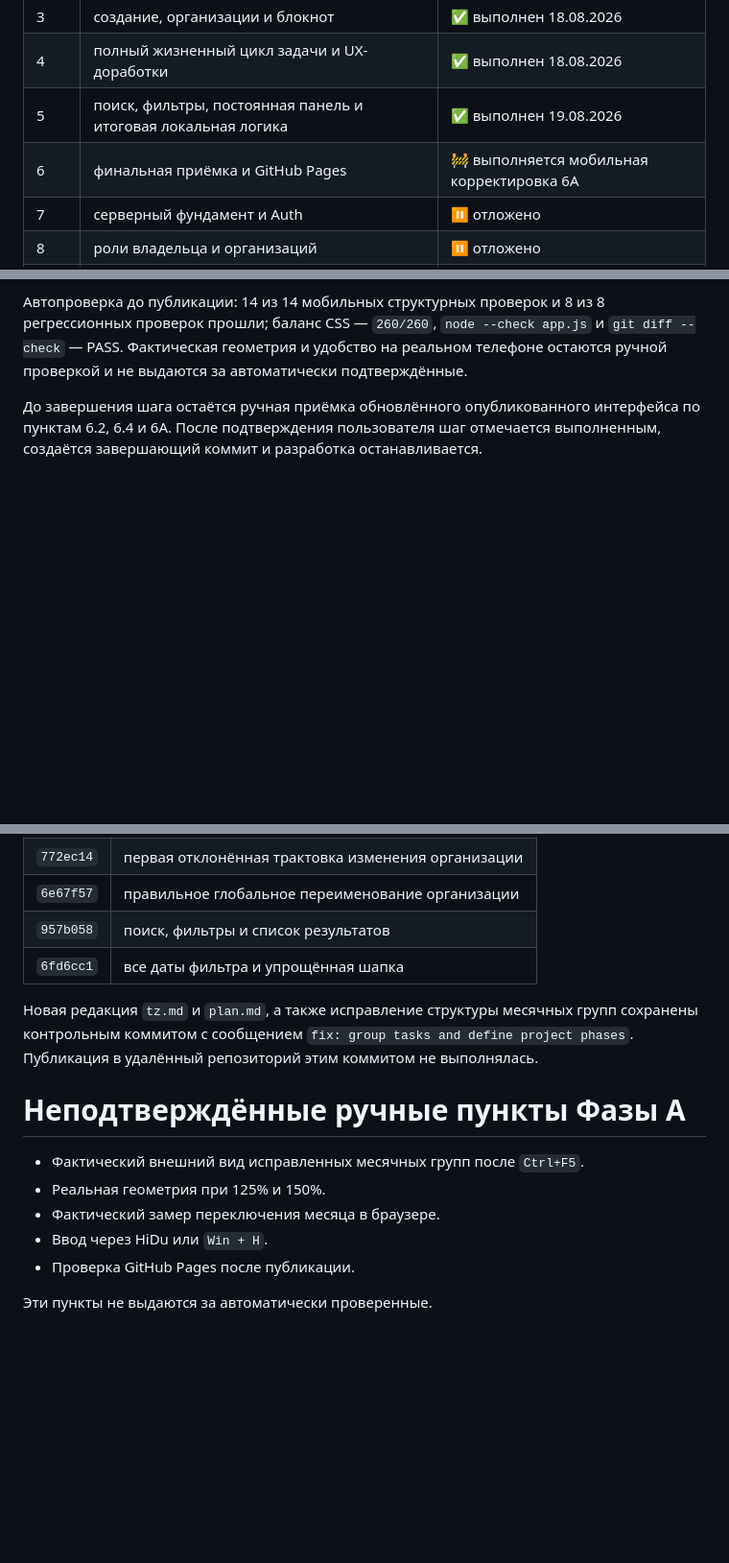
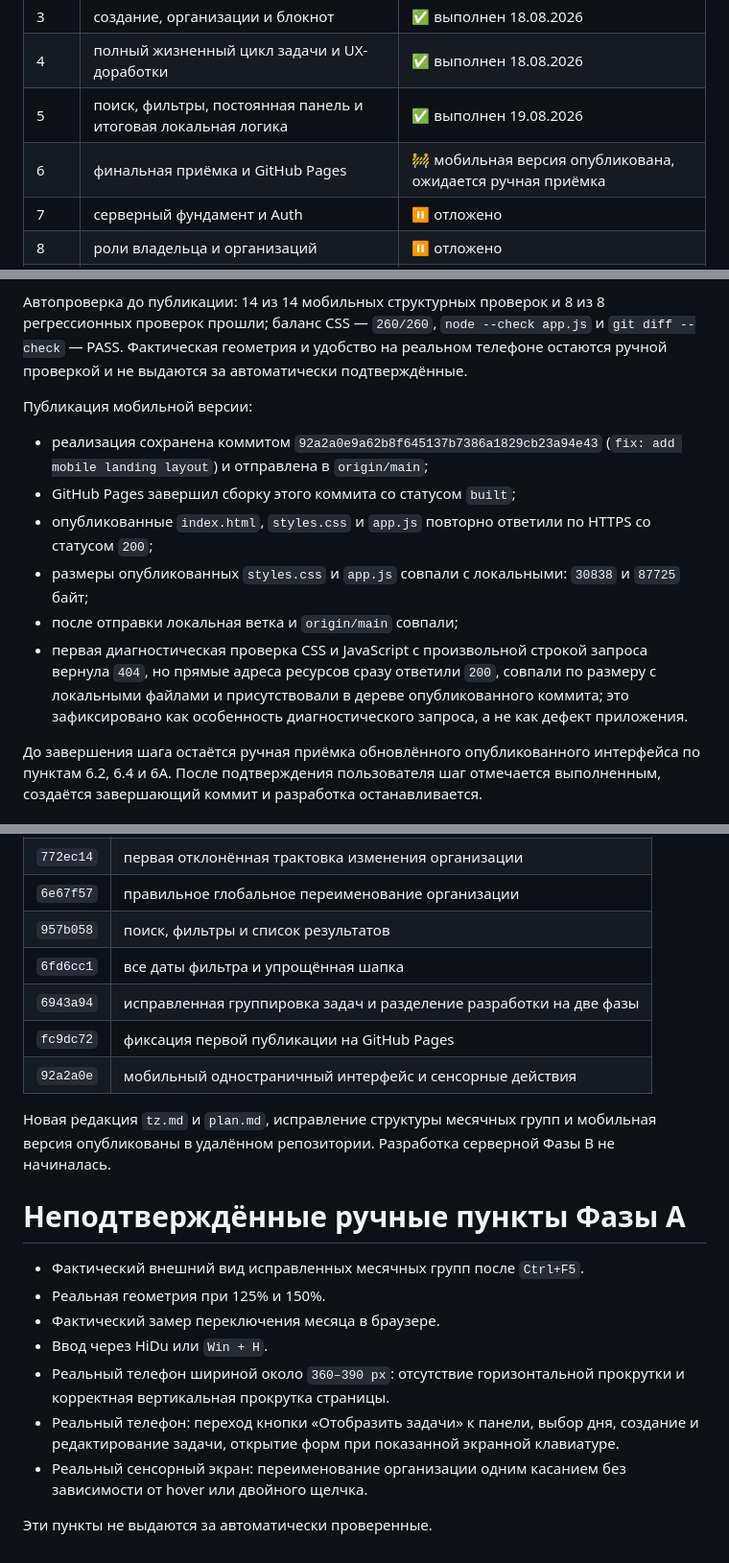
Before and after one commit to bogatovaprof-hub/work-planner, a Markdown page: plan.md, 3 parts joined by grey strips. Shown at 96% size. GitHub-like rendering; blank space fills up the shorter version.

Commit message:
docs: record mobile Pages release

```diff
--- a/plan.md
+++ b/plan.md
@@ -31,7 +31,7 @@
 | 3 | создание, организации и блокнот | ✅ выполнен 18.08.2026 |
 | 4 | полный жизненный цикл задачи и UX-доработки | ✅ выполнен 18.08.2026 |
 | 5 | поиск, фильтры, постоянная панель и итоговая локальная логика | ✅ выполнен 19.08.2026 |
-| 6 | финальная приёмка и GitHub Pages | 🚧 выполняется мобильная корректировка 6A |
+| 6 | финальная приёмка и GitHub Pages | 🚧 мобильная версия опубликована, ожидается ручная приёмка |
 | 7 | серверный фундамент и Auth | ⏸ отложено |
 | 8 | роли владельца и организаций | ⏸ отложено |
 | 9 | серверный интерфейс, миграция и автоперенос | ⏸ отложено |
@@ -322,6 +322,15 @@
 - на сенсорном устройстве организация открывается для переименования одним касанием, а на десктопе сохраняются двойной щелчок и Enter.
 
 Автопроверка до публикации: 14 из 14 мобильных структурных проверок и 8 из 8 регрессионных проверок прошли; баланс CSS — `260/260`, `node --check app.js` и `git diff --check` — PASS. Фактическая геометрия и удобство на реальном телефоне остаются ручной проверкой и не выдаются за автоматически подтверждённые.
+
+Публикация мобильной версии:
+
+- реализация сохранена коммитом `92a2a0e9a62b8f645137b7386a1829cb23a94e43` (`fix: add mobile landing layout`) и отправлена в `origin/main`;
+- GitHub Pages завершил сборку этого коммита со статусом `built`;
+- опубликованные `index.html`, `styles.css` и `app.js` повторно ответили по HTTPS со статусом `200`;
+- размеры опубликованных `styles.css` и `app.js` совпали с локальными: `30838` и `87725` байт;
+- после отправки локальная ветка и `origin/main` совпали;
+- первая диагностическая проверка CSS и JavaScript с произвольной строкой запроса вернула `404`, но прямые адреса ресурсов сразу ответили `200`, совпали по размеру с локальными файлами и присутствовали в дереве опубликованного коммита; это зафиксировано как особенность диагностического запроса, а не как дефект приложения.
 
 До завершения шага остаётся ручная приёмка обновлённого опубликованного интерфейса по пунктам 6.2, 6.4 и 6A. После подтверждения пользователя шаг отмечается выполненным, создаётся завершающий коммит и разработка останавливается.
 
@@ -449,8 +458,11 @@
 | `6e67f57` | правильное глобальное переименование организации |
 | `957b058` | поиск, фильтры и список результатов |
 | `6fd6cc1` | все даты фильтра и упрощённая шапка |
+| `6943a94` | исправленная группировка задач и разделение разработки на две фазы |
+| `fc9dc72` | фиксация первой публикации на GitHub Pages |
+| `92a2a0e` | мобильный одностраничный интерфейс и сенсорные действия |
 
-Новая редакция `tz.md` и `plan.md`, а также исправление структуры месячных групп сохранены контрольным коммитом с сообщением `fix: group tasks and define project phases`. Публикация в удалённый репозиторий этим коммитом не выполнялась.
+Новая редакция `tz.md` и `plan.md`, исправление структуры месячных групп и мобильная версия опубликованы в удалённом репозитории. Разработка серверной Фазы B не начиналась.
 
 # Неподтверждённые ручные пункты Фазы A
 
@@ -458,6 +470,8 @@
 - Реальная геометрия при 125% и 150%.
 - Фактический замер переключения месяца в браузере.
 - Ввод через HiDu или `Win + H`.
-- Проверка GitHub Pages после публикации.
+- Реальный телефон шириной около `360–390 px`: отсутствие горизонтальной прокрутки и корректная вертикальная прокрутка страницы.
+- Реальный телефон: переход кнопки «Отобразить задачи» к панели, выбор дня, создание и редактирование задачи, открытие форм при показанной экранной клавиатуре.
+- Реальный сенсорный экран: переименование организации одним касанием без зависимости от hover или двойного щелчка.
 
 Эти пункты не выдаются за автоматически проверенные.
```
Also changed, not shown: other parts of plan.md (+1 -1 lines).
